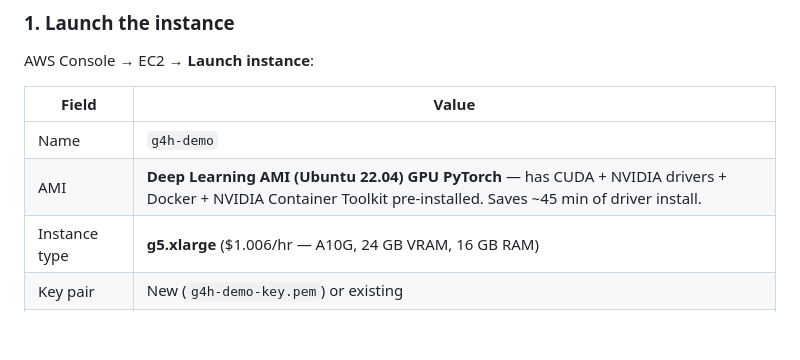
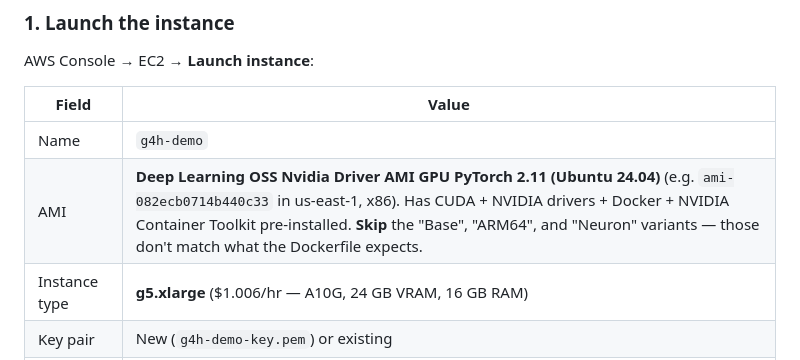
Before and after one commit to Charlemagne-Labs/g4h, a Markdown page: docs/phase4_live_demo.md, the part around the change. Drawn GitHub-style; blank space fills up the shorter version.

Commit message:
docs(phase4): update AMI name to current naming
AWS deprecated "Deep Learning AMI (Ubuntu 22.04) GPU PyTorch" in favor of
"Deep Learning OSS Nvidia Driver AMI GPU PyTorch 2.11 (Ubuntu 24.04)".
Same kind of image (CUDA + NVIDIA driver + Docker + NVIDIA Container
Toolkit pre-installed) with a different name. Also calls out which
sibling AMIs to skip: Base (no Docker), ARM64 (wrong arch), Neuron
(Trainium/Inferentia, not for g5).

Co-Authored-By: Claude Opus 4.7 (1M context) <noreply@anthropic.com>

```diff
--- a/docs/phase4_live_demo.md
+++ b/docs/phase4_live_demo.md
@@ -91,7 +91,7 @@ AWS Console → EC2 → **Launch instance**:
 | Field | Value |
 |---|---|
 | Name | `g4h-demo` |
-| AMI | **Deep Learning AMI (Ubuntu 22.04) GPU PyTorch** — has CUDA + NVIDIA drivers + Docker + NVIDIA Container Toolkit pre-installed. Saves ~45 min of driver install. |
+| AMI | **Deep Learning OSS Nvidia Driver AMI GPU PyTorch 2.11 (Ubuntu 24.04)** (e.g. `ami-082ecb0714b440c33` in us-east-1, x86). Has CUDA + NVIDIA drivers + Docker + NVIDIA Container Toolkit pre-installed. **Skip** the "Base", "ARM64", and "Neuron" variants — those don't match what the Dockerfile expects. |
 | Instance type | **g5.xlarge** ($1.006/hr — A10G, 24 GB VRAM, 16 GB RAM) |
 | Key pair | New (`g4h-demo-key.pem`) or existing |
 | Security group | Create new (`g4h-demo-sg`): SSH (22) from **My IP**, Custom TCP (8000) from **0.0.0.0/0** (or My IP) |
```
